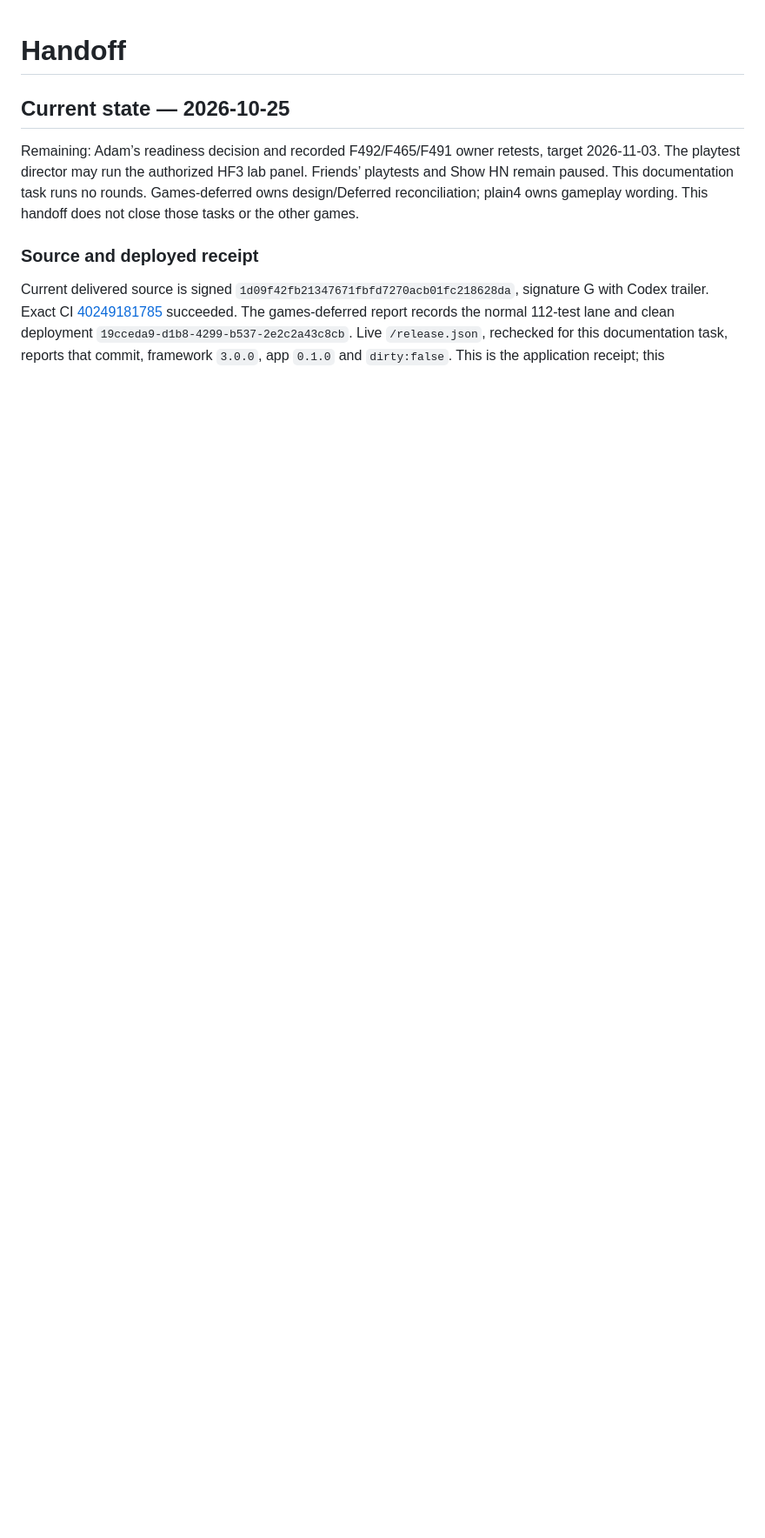
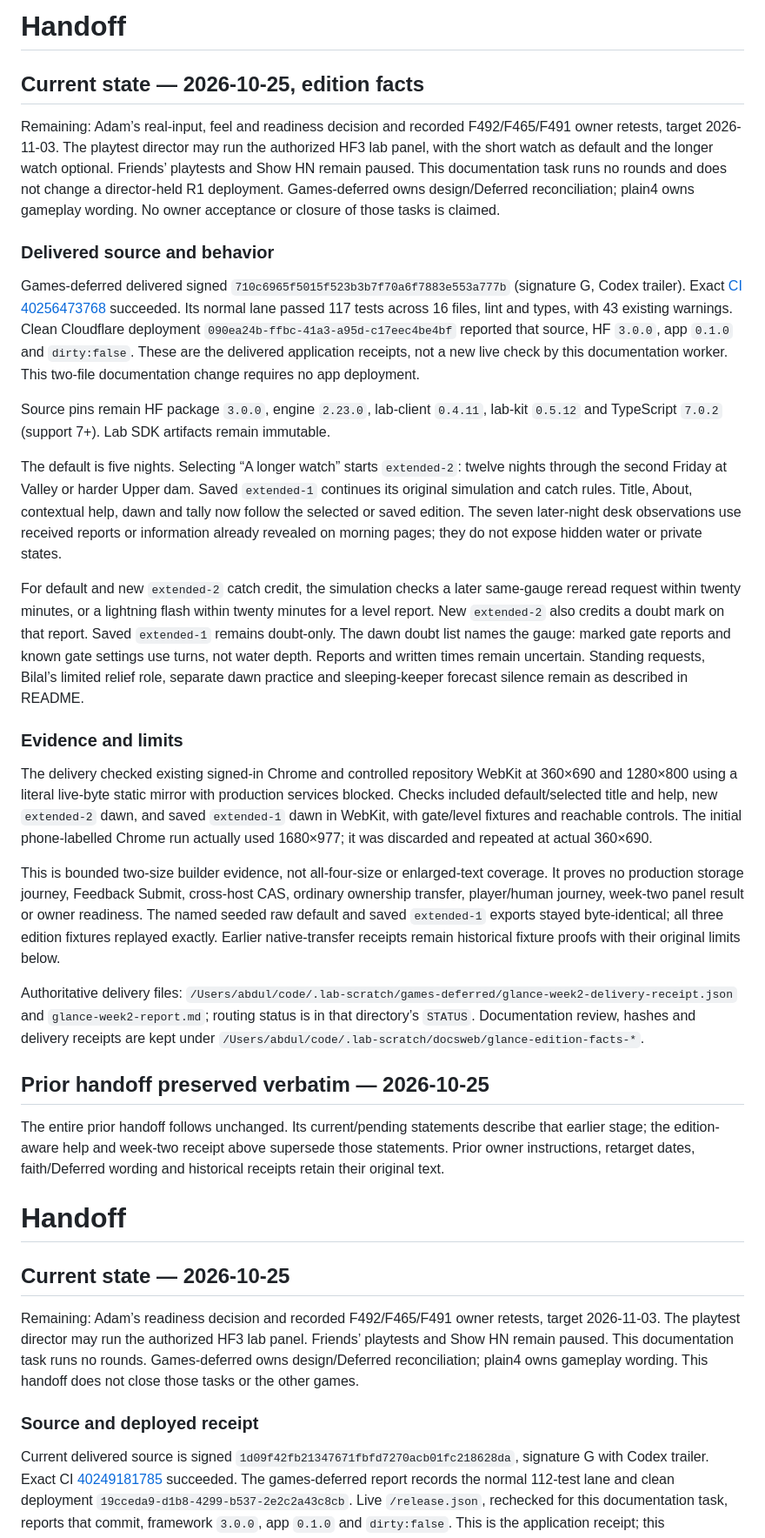
Before and after one commit to adam0white/glance, a Markdown page: HANDOFF.md, the part around the change. Shown at 87% size. Drawn GitHub-style; blank space fills up the shorter version.

```diff
--- a/HANDOFF.md
+++ b/HANDOFF.md
@@ -1,3 +1,31 @@
+# Handoff
+
+## Current state — 2026-10-25, edition facts
+
+Remaining: Adam’s real-input, feel and readiness decision and recorded F492/F465/F491 owner retests, target 2026-11-03. The playtest director may run the authorized HF3 lab panel, with the short watch as default and the longer watch optional. Friends’ playtests and Show HN remain paused. This documentation task runs no rounds and does not change a director-held R1 deployment. Games-deferred owns design/Deferred reconciliation; plain4 owns gameplay wording. No owner acceptance or closure of those tasks is claimed.
+
+### Delivered source and behavior
+
+Games-deferred delivered signed `710c6965f5015f523b3b7f70a6f7883e553a777b` (signature G, Codex trailer). Exact [CI 40256473768](https://github.com/adam0white/glance/actions/runs/40256473768) succeeded. Its normal lane passed 117 tests across 16 files, lint and types, with 43 existing warnings. Clean Cloudflare deployment `090ea24b-ffbc-41a3-a95d-c17eec4be4bf` reported that source, HF `3.0.0`, app `0.1.0` and `dirty:false`. These are the delivered application receipts, not a new live check by this documentation worker. This two-file documentation change requires no app deployment.
+
+Source pins remain HF package `3.0.0`, engine `2.23.0`, lab-client `0.4.11`, lab-kit `0.5.12` and TypeScript `7.0.2` (support 7+). Lab SDK artifacts remain immutable.
+
+The default is five nights. Selecting “A longer watch” starts `extended-2`: twelve nights through the second Friday at Valley or harder Upper dam. Saved `extended-1` continues its original simulation and catch rules. Title, About, contextual help, dawn and tally now follow the selected or saved edition. The seven later-night desk observations use received reports or information already revealed on morning pages; they do not expose hidden water or private states.
+
+For default and new `extended-2` catch credit, the simulation checks a later same-gauge reread request within twenty minutes, or a lightning flash within twenty minutes for a level report. New `extended-2` also credits a doubt mark on that report. Saved `extended-1` remains doubt-only. The dawn doubt list names the gauge: marked gate reports and known gate settings use turns, not water depth. Reports and written times remain uncertain. Standing requests, Bilal’s limited relief role, separate dawn practice and sleeping-keeper forecast silence remain as described in README.
+
+### Evidence and limits
+
+The delivery checked existing signed-in Chrome and controlled repository WebKit at 360×690 and 1280×800 using a literal live-byte static mirror with production services blocked. Checks included default/selected title and help, new `extended-2` dawn, and saved `extended-1` dawn in WebKit, with gate/level fixtures and reachable controls. The initial phone-labelled Chrome run actually used 1680×977; it was discarded and repeated at actual 360×690.
+
+This is bounded two-size builder evidence, not all-four-size or enlarged-text coverage. It proves no production storage journey, Feedback Submit, cross-host CAS, ordinary ownership transfer, player/human journey, week-two panel result or owner readiness. The named seeded raw default and saved `extended-1` exports stayed byte-identical; all three edition fixtures replayed exactly. Earlier native-transfer receipts remain historical fixture proofs with their original limits below.
+
+Authoritative delivery files: `/Users/abdul/code/.lab-scratch/games-deferred/glance-week2-delivery-receipt.json` and `glance-week2-report.md`; routing status is in that directory’s `STATUS`. Documentation review, hashes and delivery receipts are kept under `/Users/abdul/code/.lab-scratch/docsweb/glance-edition-facts-*`.
+
+## Prior handoff preserved verbatim — 2026-10-25
+
+The entire prior handoff follows unchanged. Its current/pending statements describe that earlier stage; the edition-aware help and week-two receipt above supersede those statements. Prior owner instructions, retarget dates, faith/Deferred wording and historical receipts retain their original text.
+
 # Handoff
 
 ## Current state — 2026-10-25
```
Also changed, not shown: README.md (+3 -1 lines).
